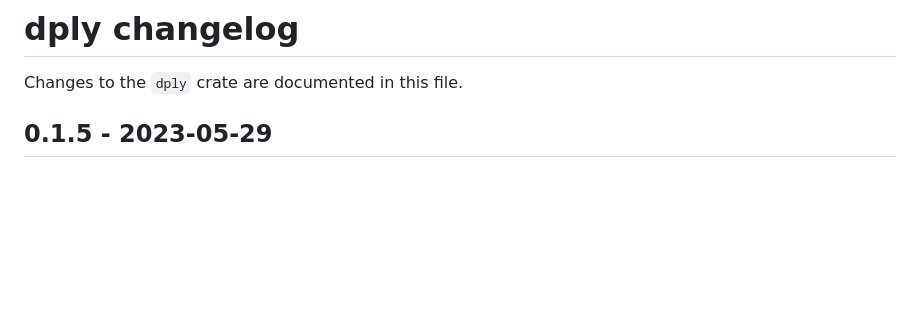
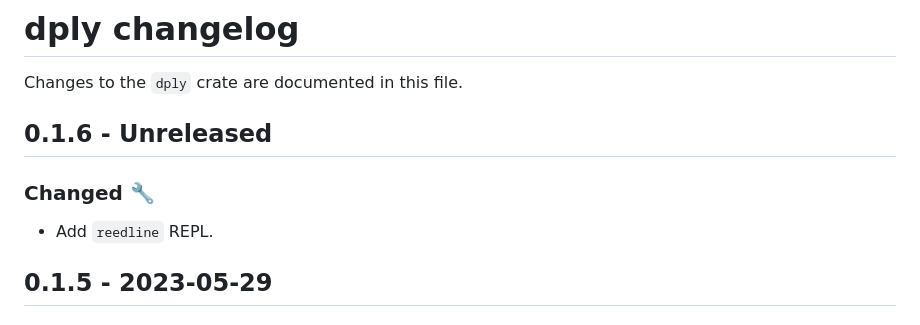
Before and after one commit to vincev/dply-rs, a Markdown page: CHANGELOG.md, the part around the change. Drawn GitHub-style; blank space fills up the shorter version.

Commit message:
Add reedline completions

```diff
--- a/CHANGELOG.md
+++ b/CHANGELOG.md
@@ -1,5 +1,9 @@
 # dply changelog
 Changes to the `dply` crate are documented in this file.
+
+## 0.1.6 - Unreleased
+### Changed 🔧
+* Add `reedline` REPL.
 
 ## 0.1.5 - 2023-05-29
 ### Changed 🔧
```
Also changed, not shown: README.md (+9 -5 lines), docs/demo.gif (added), 11 other files.
